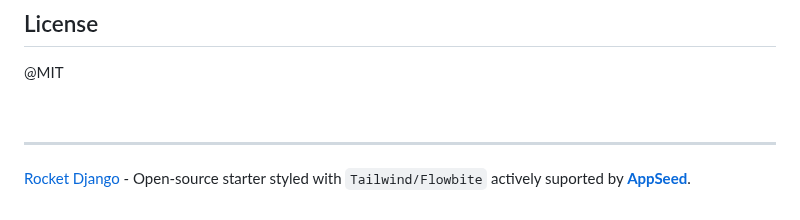
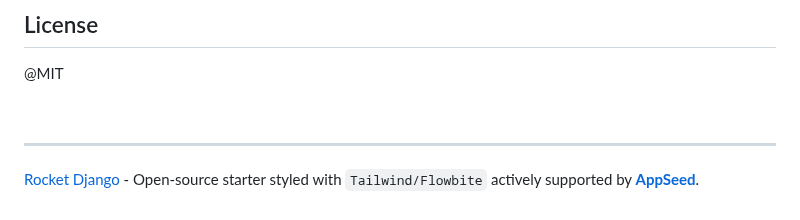
Before and after one commit to app-generator/rocket-django, a Markdown page: README.md, the part around one of its changes. GitHub-like rendering.

```diff
--- a/README.md
+++ b/README.md
@@ -261,4 +261,4 @@ At this point, the product should be LIVE.
 <br />
 
 ---
-[Rocket Django](https://github.com/app-generator/rocket-django) - Open-source starter styled with `Tailwind/Flowbite` actively suported by **[AppSeed](https://appseed.us)**.
+[Rocket Django](https://github.com/app-generator/rocket-django) - Open-source starter styled with `Tailwind/Flowbite` actively supported by **[AppSeed](https://appseed.us)**.
```
Also changed, not shown: other parts of README.md (+1 -1 lines).
